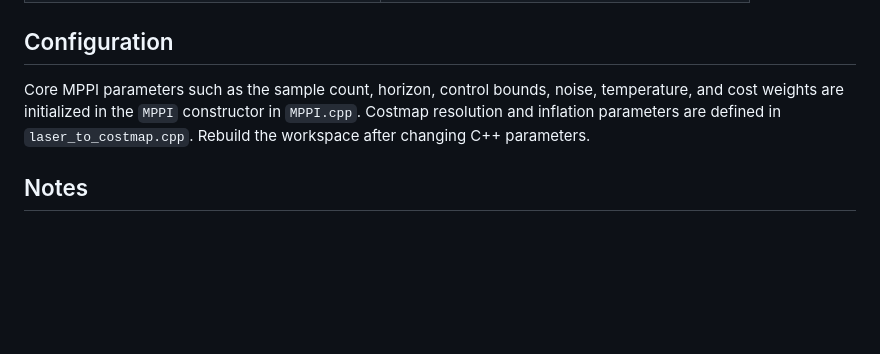
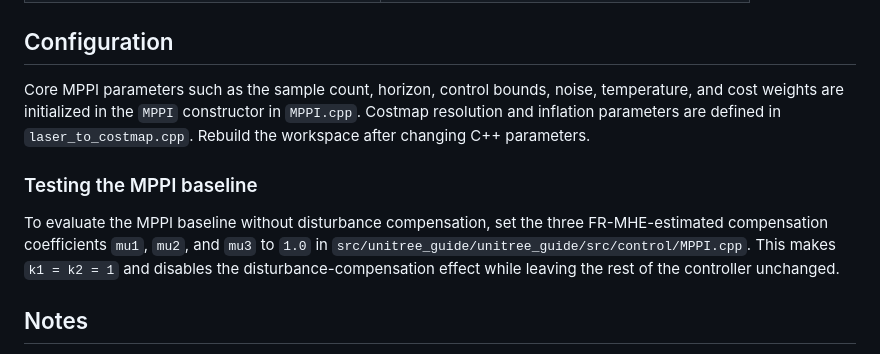
Before and after one commit to LangCode-hub/FDC-MPPI, a Markdown page: FDC-MPPI/README.md, the part around the change. Rendered like a GitHub page; blank space fills up the shorter version.

Commit message:
Document MPPI baseline configuration

```diff
--- a/FDC-MPPI/README.md
+++ b/FDC-MPPI/README.md
@@ -161,6 +161,14 @@ temperature, and cost weights are initialized in the `MPPI` constructor in
 `MPPI.cpp`. Costmap resolution and inflation parameters are defined in
 `laser_to_costmap.cpp`. Rebuild the workspace after changing C++ parameters.
 
+### Testing the MPPI baseline
+
+To evaluate the MPPI baseline without disturbance compensation, set the three
+FR-MHE-estimated compensation coefficients `mu1`, `mu2`, and `mu3` to `1.0` in
+`src/unitree_guide/unitree_guide/src/control/MPPI.cpp`. This makes `k1 = k2 = 1`
+and disables the disturbance-compensation effect while leaving the rest of the
+controller unchanged.
+
 ## Notes
 
 - This is research code intended for simulation and reproducibility, not a
```
